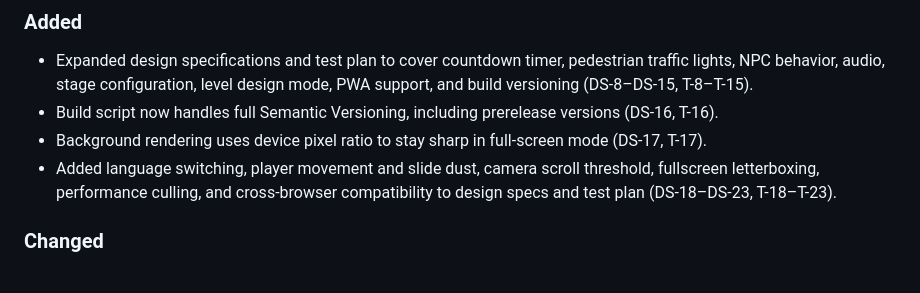
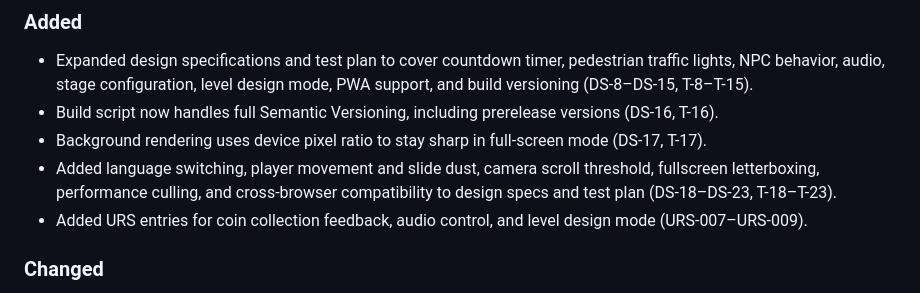
Before and after one commit to HPC-dev-acc/mario-demo, a Markdown page: docs/CHANGELOG.md, the part around the change. Drawn GitHub-style.

```diff
--- a/docs/CHANGELOG.md
+++ b/docs/CHANGELOG.md
@@ -9,6 +9,7 @@ All notable changes to this project are documented here.
 - Build script now handles full Semantic Versioning, including prerelease versions (DS-16, T-16).
 - Background rendering uses device pixel ratio to stay sharp in full-screen mode (DS-17, T-17).
 - Added language switching, player movement and slide dust, camera scroll threshold, fullscreen letterboxing, performance culling, and cross-browser compatibility to design specs and test plan (DS-18–DS-23, T-18–T-23).
+- Added URS entries for coin collection feedback, audio control, and level design mode (URS-007–URS-009).
 
 ### Changed
 - Renamed version sync script to `scripts/update-version.mjs` and updated references (DS-16, T-16).
```
Also changed, not shown: docs/10-requirement.md (+12 -0 lines).
